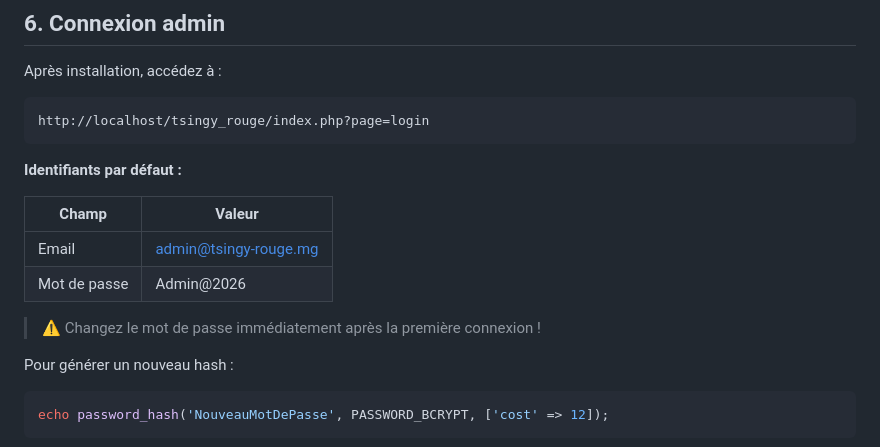
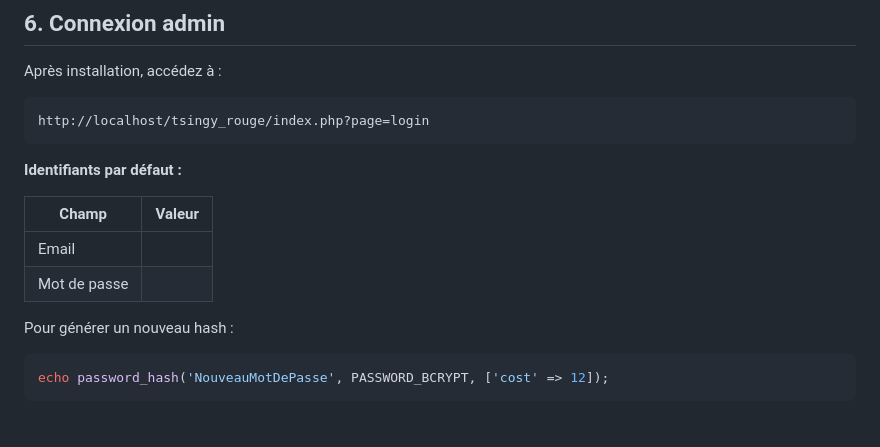
Before and after one commit to Ursulos/tsingy_rouge_Mada, a Markdown page: README.md, the part around the change. Rendered like a GitHub page; blank space fills up the shorter version.

Commit message:
Update README to remove default credentials
Removed default email and password values from README.

````diff
--- a/README.md
+++ b/README.md
@@ -100,10 +100,9 @@ http://localhost/tsingy_rouge/index.php?page=login
 
 | Champ    | Valeur              |
 |----------|---------------------|
-| Email    | admin@tsingy-rouge.mg |
-| Mot de passe | Admin@2026    |
+| Email    |  |
+| Mot de passe |    |
 
-> ⚠️ Changez le mot de passe immédiatement après la première connexion !
 
 Pour générer un nouveau hash :
 ```php
````
